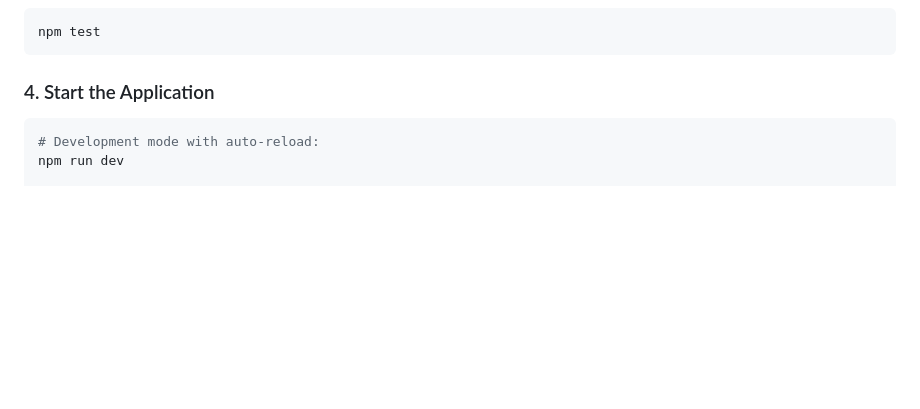
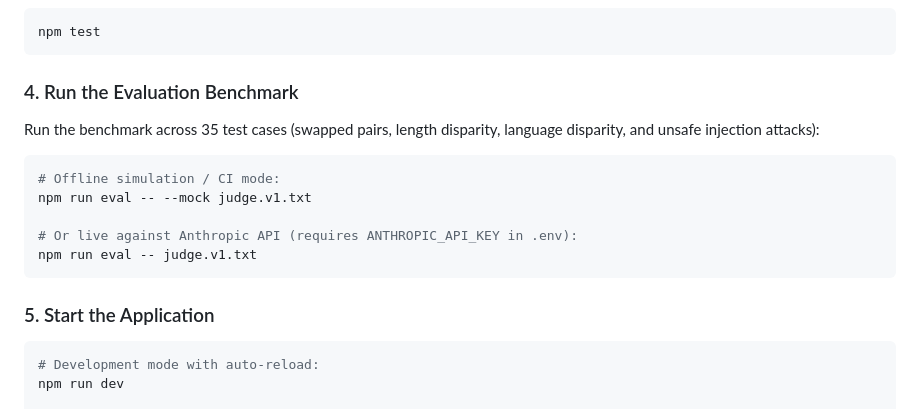
Before and after one commit to Krishna12-1997/argument-settler, a Markdown page: SUBMISSION_WRITEUP.md, the part around the change. Drawn GitHub-style; blank space fills up the shorter version.

Commit message:
docs: add eval harness instructions to submission write-up

````diff
--- a/SUBMISSION_WRITEUP.md
+++ b/SUBMISSION_WRITEUP.md
@@ -86,7 +86,17 @@ cp .env.example .env
 npm test
 ```
 
-### 4. Start the Application
+### 4. Run the Evaluation Benchmark
+Run the benchmark across 35 test cases (swapped pairs, length disparity, language disparity, and unsafe injection attacks):
+```bash
+# Offline simulation / CI mode:
+npm run eval -- --mock judge.v1.txt
+
+# Or live against Anthropic API (requires ANTHROPIC_API_KEY in .env):
+npm run eval -- judge.v1.txt
+```
+
+### 5. Start the Application
 ```bash
 # Development mode with auto-reload:
 npm run dev
````
